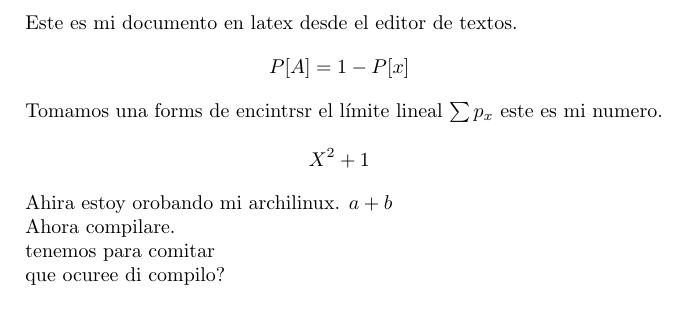
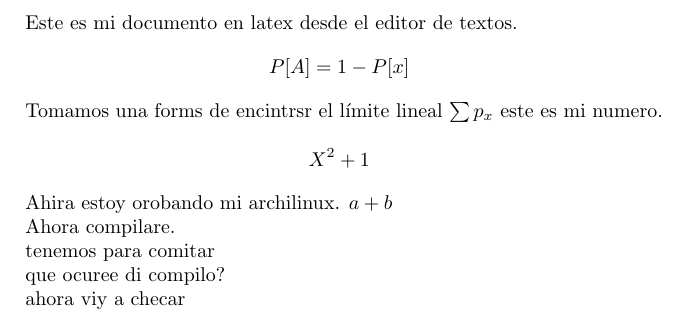
Before and after one commit to Gbmzramos/LaTeXPracticas, a LaTeX document (Compilar/Compilar.tex): part of the page, cut so that both start at the same text. Compiled offline with pdfLaTeX.

Commit message:
update Compilar.tex

```diff
--- a/Compilar/Compilar.tex
+++ b/Compilar/Compilar.tex
@@ -23,4 +23,6 @@ Este es mi documento en latex desde el editor de textos.
 
 
  que ocuree di compilo?
+
+ ahora viy a checar
 \end{document}
```
